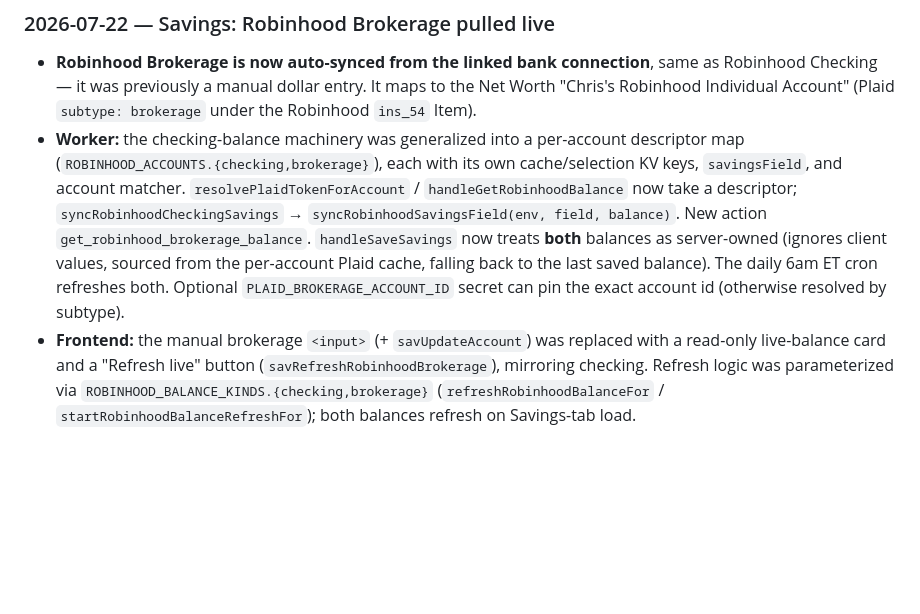
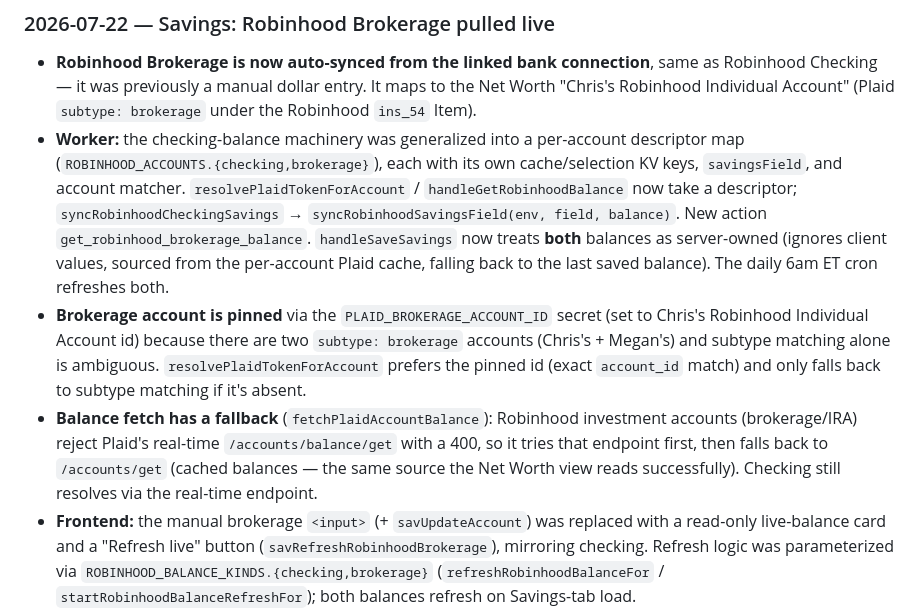
Before and after one commit to 99redder/stuff, a Markdown page: CLAUDE.md, the part around the change. GitHub-like rendering; blank space fills up the shorter version.

Commit message:
Document Robinhood brokerage pin + balance-fetch fallback
Co-Authored-By: Claude Opus 4.8 <noreply@anthropic.com>

```diff
--- a/CLAUDE.md
+++ b/CLAUDE.md
@@ -759,7 +759,9 @@ Entries through April 2026 have been pre-loaded. Historical annual summaries (20
 ### 2026-07-22 — Savings: Robinhood Brokerage pulled live
 
 - **Robinhood Brokerage is now auto-synced from the linked bank connection**, same as Robinhood Checking — it was previously a manual dollar entry. It maps to the Net Worth "Chris's Robinhood Individual Account" (Plaid `subtype: brokerage` under the Robinhood `ins_54` Item).
-- **Worker:** the checking-balance machinery was generalized into a per-account descriptor map (`ROBINHOOD_ACCOUNTS.{checking,brokerage}`), each with its own cache/selection KV keys, `savingsField`, and account matcher. `resolvePlaidTokenForAccount` / `handleGetRobinhoodBalance` now take a descriptor; `syncRobinhoodCheckingSavings` → `syncRobinhoodSavingsField(env, field, balance)`. New action `get_robinhood_brokerage_balance`. `handleSaveSavings` now treats **both** balances as server-owned (ignores client values, sourced from the per-account Plaid cache, falling back to the last saved balance). The daily 6am ET cron refreshes both. Optional `PLAID_BROKERAGE_ACCOUNT_ID` secret can pin the exact account id (otherwise resolved by subtype).
+- **Worker:** the checking-balance machinery was generalized into a per-account descriptor map (`ROBINHOOD_ACCOUNTS.{checking,brokerage}`), each with its own cache/selection KV keys, `savingsField`, and account matcher. `resolvePlaidTokenForAccount` / `handleGetRobinhoodBalance` now take a descriptor; `syncRobinhoodCheckingSavings` → `syncRobinhoodSavingsField(env, field, balance)`. New action `get_robinhood_brokerage_balance`. `handleSaveSavings` now treats **both** balances as server-owned (ignores client values, sourced from the per-account Plaid cache, falling back to the last saved balance). The daily 6am ET cron refreshes both.
+- **Brokerage account is pinned** via the `PLAID_BROKERAGE_ACCOUNT_ID` secret (set to Chris's Robinhood Individual Account id) because there are two `subtype: brokerage` accounts (Chris's + Megan's) and subtype matching alone is ambiguous. `resolvePlaidTokenForAccount` prefers the pinned id (exact `account_id` match) and only falls back to subtype matching if it's absent.
+- **Balance fetch has a fallback** (`fetchPlaidAccountBalance`): Robinhood investment accounts (brokerage/IRA) reject Plaid's real-time `/accounts/balance/get` with a 400, so it tries that endpoint first, then falls back to `/accounts/get` (cached balances — the same source the Net Worth view reads successfully). Checking still resolves via the real-time endpoint.
 - **Frontend:** the manual brokerage `<input>` (+ `savUpdateAccount`) was replaced with a read-only live-balance card and a "Refresh live" button (`savRefreshRobinhoodBrokerage`), mirroring checking. Refresh logic was parameterized via `ROBINHOOD_BALANCE_KINDS.{checking,brokerage}` (`refreshRobinhoodBalanceFor` / `startRobinhoodBalanceRefreshFor`); both balances refresh on Savings-tab load.
 
 ### 2026-07-18 — Net Worth: resilient bank sync + in-app reconnect
```
